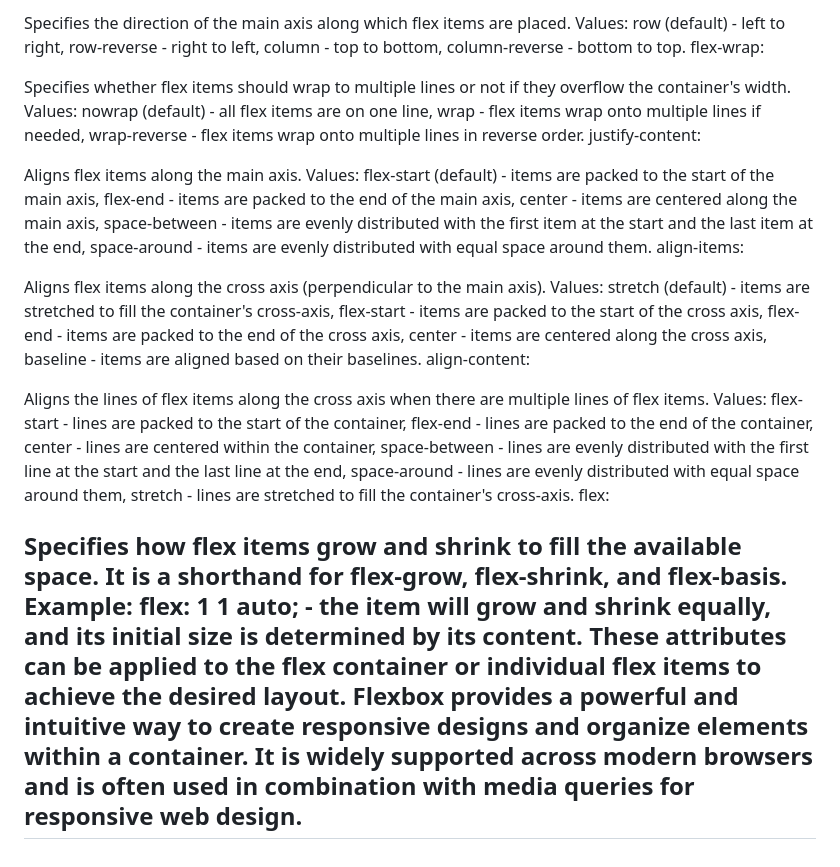
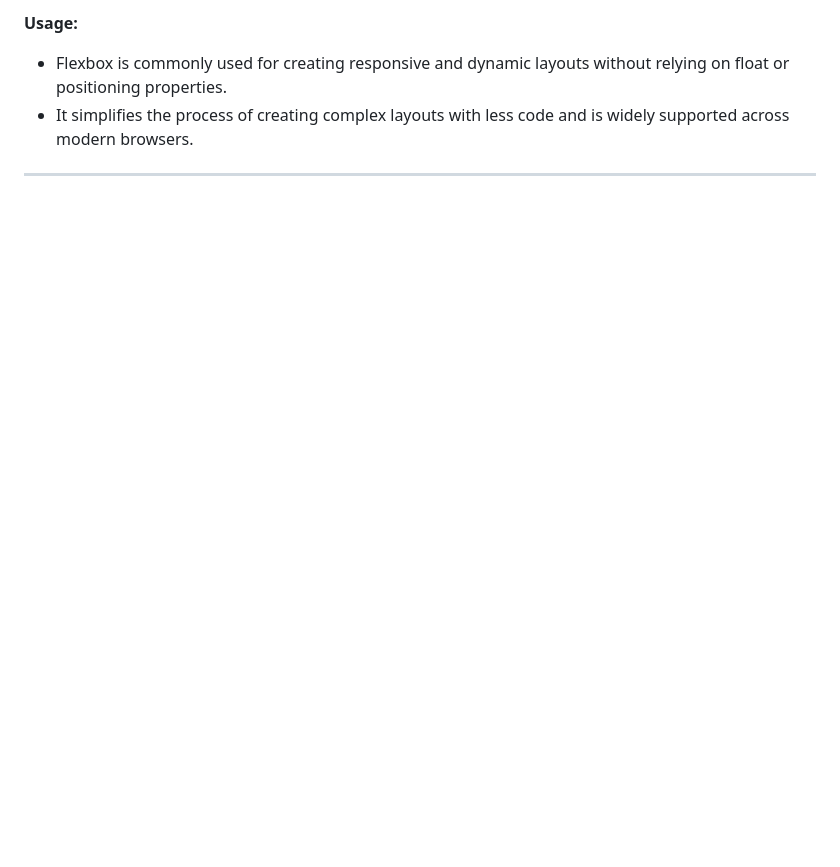
Before and after one commit to Krishpluto/JavaScript-Projects, a Markdown page: README.md, the part around one of its changes. Rendered like a GitHub page; blank space fills up the shorter version.

```diff
--- a/README.md
+++ b/README.md
@@ -57,25 +44,4 @@ flex-direction:
-Specifies the direction of the main axis along which flex items are placed.
-Values: row (default) - left to right, row-reverse - right to left, column - top to bottom, column-reverse - bottom to top.
-flex-wrap:
-
-Specifies whether flex items should wrap to multiple lines or not if they overflow the container's width.
-Values: nowrap (default) - all flex items are on one line, wrap - flex items wrap onto multiple lines if needed, wrap-reverse - flex items wrap onto multiple lines in reverse order.
-justify-content:
-
-Aligns flex items along the main axis.
-Values: flex-start (default) - items are packed to the start of the main axis, flex-end - items are packed to the end of the main axis, center - items are centered along the main axis, space-between - items are evenly distributed with the first item at the start and the last item at the end, space-around - items are evenly distributed with equal space around them.
-align-items:
-
-Aligns flex items along the cross axis (perpendicular to the main axis).
-Values: stretch (default) - items are stretched to fill the container's cross-axis, flex-start - items are packed to the start of the cross axis, flex-end - items are packed to the end of the cross axis, center - items are centered along the cross axis, baseline - items are aligned based on their baselines.
-align-content:
-
-Aligns the lines of flex items along the cross axis when there are multiple lines of flex items.
-Values: flex-start - lines are packed to the start of the container, flex-end - lines are packed to the end of the container, center - lines are centered within the container, space-between - lines are evenly distributed with the first line at the start and the last line at the end, space-around - lines are evenly distributed with equal space around them, stretch - lines are stretched to fill the container's cross-axis.
-flex:
-
-Specifies how flex items grow and shrink to fill the available space.
-It is a shorthand for flex-grow, flex-shrink, and flex-basis.
-Example: flex: 1 1 auto; - the item will grow and shrink equally, and its initial size is determined by its content.
-These attributes can be applied to the flex container or individual flex items to achieve the desired layout. Flexbox provides a powerful and intuitive way to create responsive designs and organize elements within a container. It is widely supported across modern browsers and is often used in combination with media queries for responsive web design.
+**Usage:**
+- Flexbox is commonly used for creating responsive and dynamic layouts without relying on float or positioning properties.
+- It simplifies the process of creating complex layouts with less code and is widely supported across modern browsers.
 -------------------------------------------------------------------------------------------------------------------------------------------------------------
```
Also changed, not shown: other parts of README.md (+29 -42 lines).
